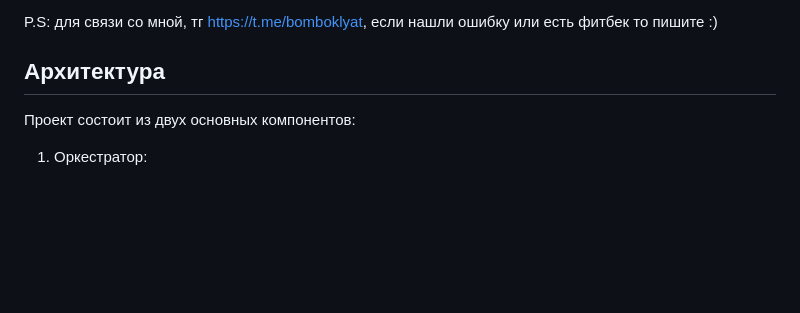
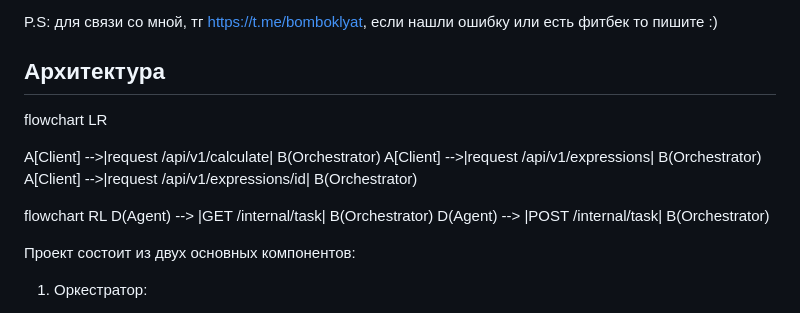
Before and after one commit to EgorjanPy/finalProject, a Markdown page: README.md, the part around the change. Drawn GitHub-style; blank space fills up the shorter version.

```diff
--- a/README.md
+++ b/README.md
@@ -5,6 +5,16 @@
 P.S: для связи со мной, тг <a>https://t.me/bomboklyat</a>, если нашли ошибку или есть фитбек то пишите :)
 
 ## Архитектура
+flowchart LR
+
+A[Client] -->|request /api/v1/calculate| B(Orchestrator)
+A[Client] -->|request /api/v1/expressions| B(Orchestrator)
+A[Client] -->|request /api/v1/expressions/id| B(Orchestrator)
+
+flowchart RL
+D(Agent) --> |GET /internal/task| B(Orchestrator)
+D(Agent) --> |POST /internal/task| B(Orchestrator)
+
 Проект состоит из двух основных компонентов:
 1. Оркестратор:
     - Сервер, который принимает арифметические выражения, разбивает их на задачи и управляет их выполнением.
```
